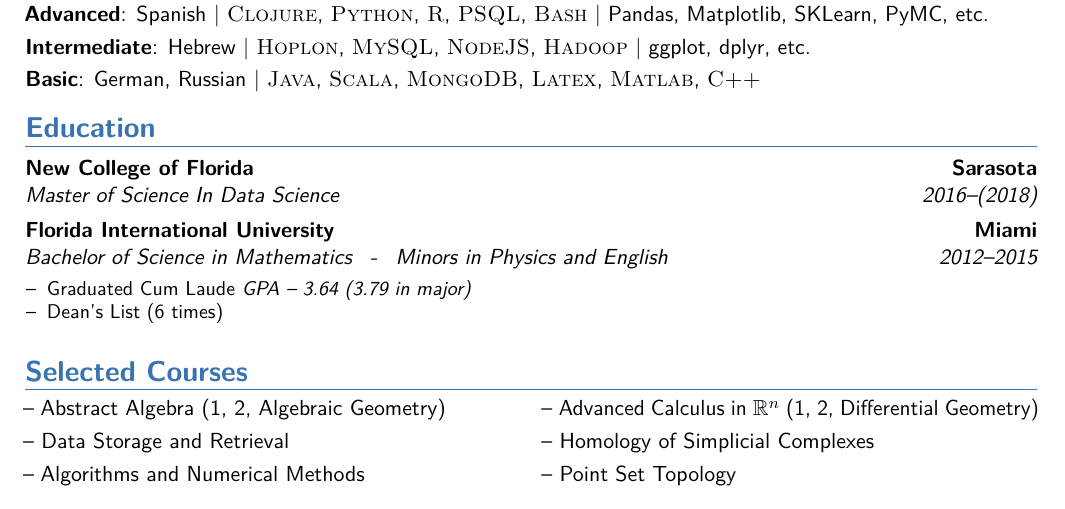
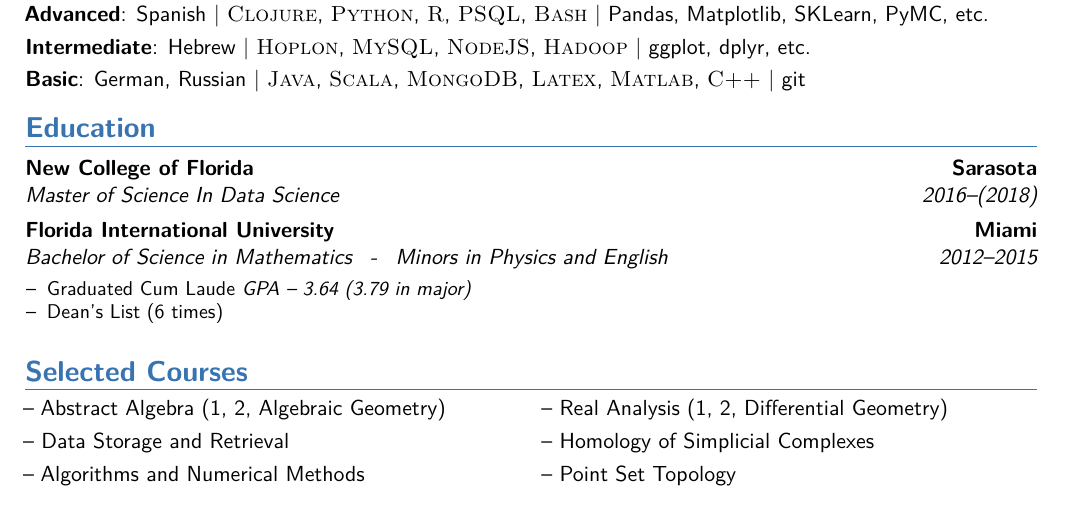
Before and after one commit to amniskin/resume, a LaTeX CV (Niskin_Resume.tex): part of the page, cut so that both start at the same text. Compiled offline with pdfLaTeX.

Commit message:
added libraries to resume

```diff
--- a/Niskin_Resume.tex
+++ b/Niskin_Resume.tex
@@ -78,7 +78,7 @@
 \section{Languages and Libraries}
 \cvitem{Advanced}{Spanish | \textsc{Clojure}, \textsc{Python}, \textsc{R}, \textsc{PSQL}, \textsc{Bash} | Pandas, Matplotlib, SKLearn, PyMC, etc.}
 \cvitem{Intermediate}{Hebrew | \textsc{Hoplon}, \textsc{MySQL}, \textsc{NodeJS}, \textsc{Hadoop} | ggplot, dplyr, etc.}
-\cvitem{Basic}{German, Russian | \textsc{Java}, \textsc{Scala}, \textsc{MongoDB}, \textsc{Latex}, \textsc{Matlab}, \textsc{C++}}
+\cvitem{Basic}{German, Russian | \textsc{Java}, \textsc{Scala}, \textsc{MongoDB}, \textsc{Latex}, \textsc{Matlab}, \textsc{C++} | git}
 %%% }}}
 
 %----------------------------------------------------------------------------------------
@@ -114,7 +114,7 @@
 %% \cvlistdoubleitem{Classical Mechanics (2 semesters)}{Homology of Simplicial Complexes}
 %% \cvlistdoubleitem{Thermodynamics}{Advanced Calculus in $\mathbb{R}^n$ (2 semesters)}
 %% \cvlistdoubleitem{Algebraic Geometry}{Differential Geometry}
-\cvlistdoubleitem{Abstract Algebra (1, 2, Algebraic Geometry)}{Advanced Calculus in $\mathbb{R}^n$ (1, 2, Differential Geometry)}
+\cvlistdoubleitem{Abstract Algebra (1, 2, Algebraic Geometry)}{Real Analysis (1, 2, Differential Geometry)}
 %% \cvlistdoubleitem{Abstract Algebra (1, 2)}{Advanced Calculus in $\mathbb{R}^n$ (1, 2)}
 \cvlistdoubleitem{Data Storage and Retrieval}{Homology of Simplicial Complexes}
 \cvlistdoubleitem{Algorithms and Numerical Methods}{Point Set Topology}
```
Also changed, not shown: Niskin_Resume.pdf.
